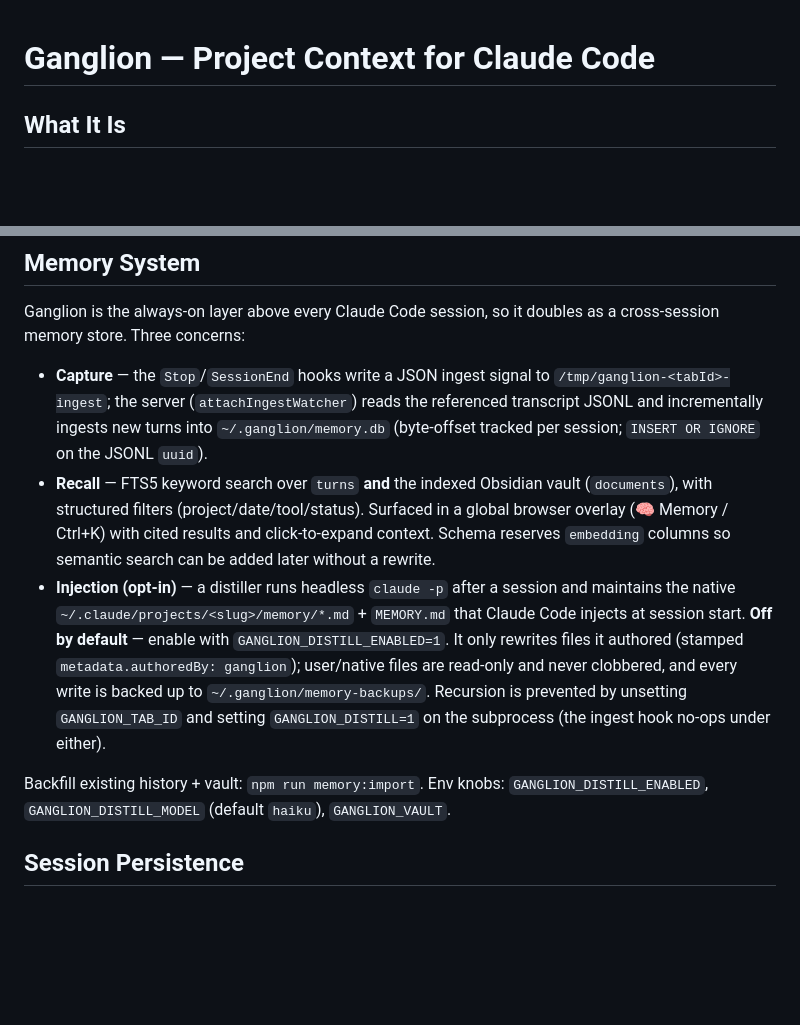
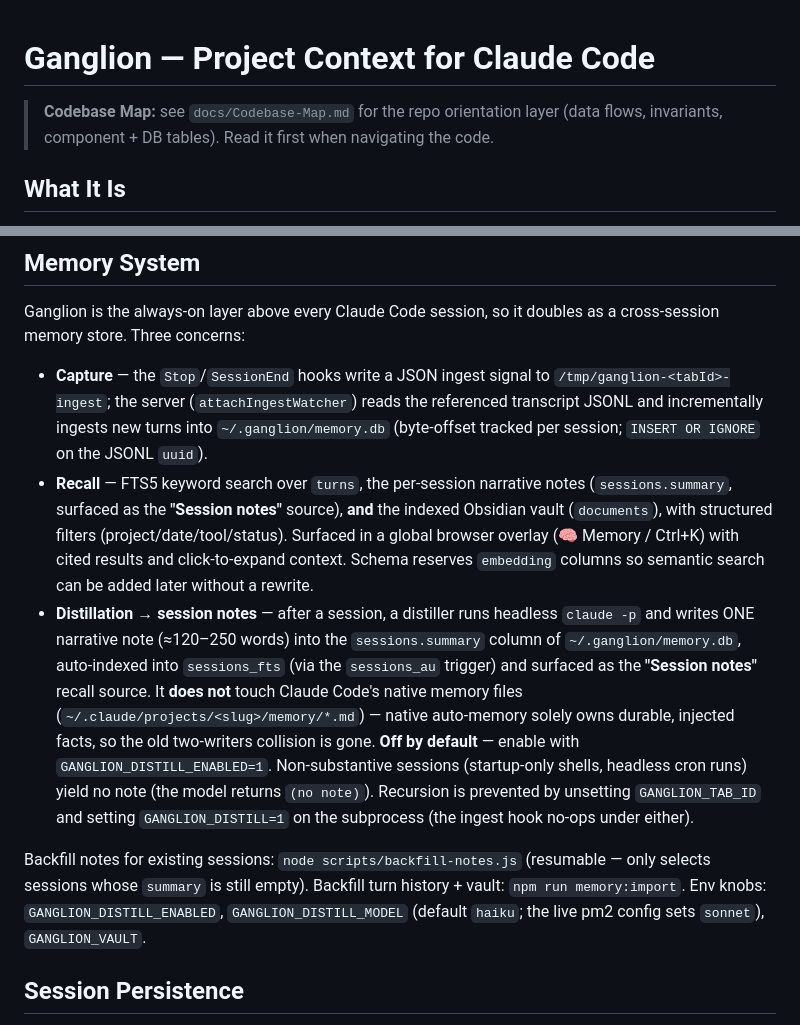
Before and after one commit to cmurph1624/Ganglion, a Markdown page: CLAUDE.md, 2 parts joined by grey strips. Rendered like a GitHub page; blank space fills up the shorter version.

```diff
--- a/CLAUDE.md
+++ b/CLAUDE.md
@@ -1,4 +1,6 @@
 # Ganglion — Project Context for Claude Code
+
+> **Codebase Map:** see `docs/Codebase-Map.md` for the repo orientation layer (data flows, invariants, component + DB tables). Read it first when navigating the code.
 
 ## What It Is
 Ganglion is a browser-based terminal multiplexer that runs as a Node.js server on this machine. Each tab pairs a real interactive shell (via `node-pty` + `xterm.js`) with a markdown viewer. Tab colors reflect Claude Code's activity state in that terminal.
@@ -73,20 +75,27 @@ cross-session memory store. Three concerns:
   `/tmp/ganglion-<tabId>-ingest`; the server (`attachIngestWatcher`) reads the referenced
   transcript JSONL and incrementally ingests new turns into `~/.ganglion/memory.db`
   (byte-offset tracked per session; `INSERT OR IGNORE` on the JSONL `uuid`).
-- **Recall** — FTS5 keyword search over `turns` **and** the indexed Obsidian vault
-  (`documents`), with structured filters (project/date/tool/status). Surfaced in a global
-  browser overlay (🧠 Memory / Ctrl+K) with cited results and click-to-expand context.
-  Schema reserves `embedding` columns so semantic search can be added later without a rewrite.
-- **Injection (opt-in)** — a distiller runs headless `claude -p` after a session and
-  maintains the native `~/.claude/projects/<slug>/memory/*.md` + `MEMORY.md` that Claude Code
-  injects at session start. **Off by default** — enable with `GANGLION_DISTILL_ENABLED=1`.
-  It only rewrites files it authored (stamped `metadata.authoredBy: ganglion`); user/native
-  files are read-only and never clobbered, and every write is backed up to
-  `~/.ganglion/memory-backups/`. Recursion is prevented by unsetting `GANGLION_TAB_ID` and
-  setting `GANGLION_DISTILL=1` on the subprocess (the ingest hook no-ops under either).
+- **Recall** — FTS5 keyword search over `turns`, the per-session narrative notes
+  (`sessions.summary`, surfaced as the **"Session notes"** source), **and** the indexed
+  Obsidian vault (`documents`), with structured filters (project/date/tool/status). Surfaced
+  in a global browser overlay (🧠 Memory / Ctrl+K) with cited results and click-to-expand
+  context. Schema reserves `embedding` columns so semantic search can be added later without
+  a rewrite.
+- **Distillation → session notes** — after a session, a distiller runs headless `claude -p`
+  and writes ONE narrative note (≈120–250 words) into the `sessions.summary` column of
+  `~/.ganglion/memory.db`, auto-indexed into `sessions_fts` (via the `sessions_au` trigger)
+  and surfaced as the **"Session notes"** recall source. It **does not** touch Claude Code's
+  native memory files (`~/.claude/projects/<slug>/memory/*.md`) — native auto-memory solely
+  owns durable, injected facts, so the old two-writers collision is gone. **Off by default** —
+  enable with `GANGLION_DISTILL_ENABLED=1`. Non-substantive sessions (startup-only shells,
+  headless cron runs) yield no note (the model returns `(no note)`). Recursion is prevented by
+  unsetting `GANGLION_TAB_ID` and setting `GANGLION_DISTILL=1` on the subprocess (the ingest
+  hook no-ops under either).
 
-Backfill existing history + vault: `npm run memory:import`. Env knobs:
-`GANGLION_DISTILL_ENABLED`, `GANGLION_DISTILL_MODEL` (default `haiku`), `GANGLION_VAULT`.
+Backfill notes for existing sessions: `node scripts/backfill-notes.js` (resumable — only
+selects sessions whose `summary` is still empty). Backfill turn history + vault:
+`npm run memory:import`. Env knobs: `GANGLION_DISTILL_ENABLED`, `GANGLION_DISTILL_MODEL`
+(default `haiku`; the live pm2 config sets `sonnet`), `GANGLION_VAULT`.
 
 ## Session Persistence
 Pty processes survive browser close/refresh. Output is buffered in memory per tab (capped at 512KB). On reconnect, the server sends a `pty:replay` message so the terminal restores history. Processes are only killed on explicit `pty:kill`.
```
Also changed, not shown: docs/Codebase-Map.md (added, +79 -0 lines).
